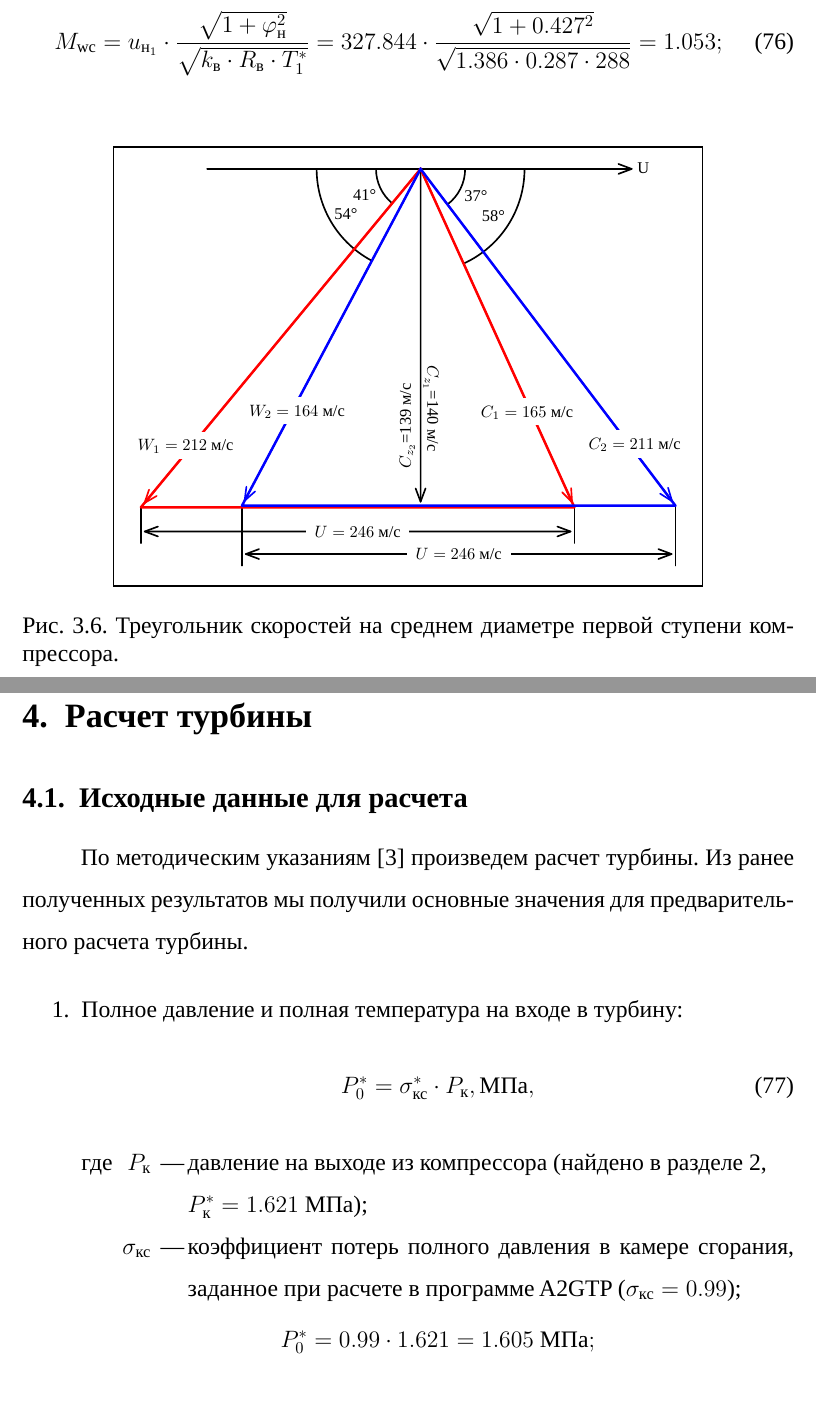
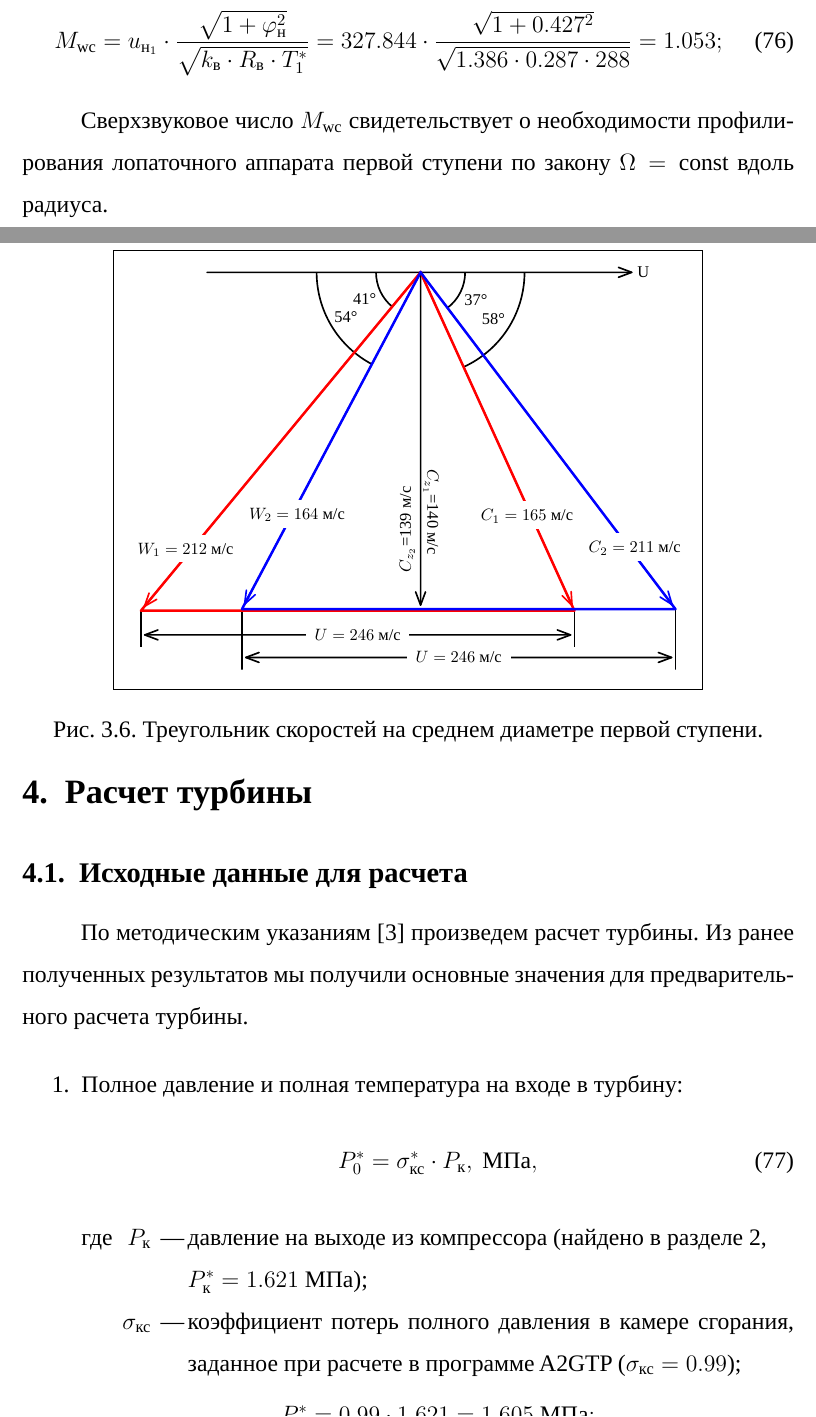
Before and after one commit to ArtemChandragupta/Turbothesis, a LaTeX thesis (Turbothesis/main.tex, which reads Turbothesis/content.tex): two parts of pages 24 and 25 of 41, joined at a grey line, cut so that both start at the same text. Compiled offline with LuaLaTeX; a missing font is replaced by an installed copy or a similar font.

Commit message:
New compressor image

```diff
--- a/Turbothesis/content.tex
+++ b/Turbothesis/content.tex
@@ -717,7 +717,9 @@ $$D_{\text{н}_{1}}=\sqrt{ \dfrac{4\cdot G_{\text{в}}}{\rho_{1}\cdot \pi\cdot \
   =\Mwc;
 \end{equation}
 
-\inputpgf{Images/dgf}{speed.pgf}{Треугольник скоростей на среднем диаметре первой ступени компрессора.}
+Сверхзвуковое число $M_{\text{wc}}$ свидетельствует о необходимости профилирования лопаточного аппарата первой ступени по закону $ \Omega = \text{const} $ вдоль радиуса.
+
+\inputpgf{Images/dgf}{speed.pgf}{Треугольник скоростей на среднем диаметре первой ступени.}
 
 \newpage
 \section{Расчет турбины}
@@ -728,7 +730,7 @@ $$D_{\text{н}_{1}}=\sqrt{ \dfrac{4\cdot G_{\text{в}}}{\rho_{1}\cdot \pi\cdot \
 \begin{enumerate}
   \item Полное давление и полная температура на входе в турбину:
     \begin{equation} \label{}
-      P_{0}^*=\sigma_{\text{кс}}^*\cdot P_{\text{к}},\text{МПа},
+      P_{0}^*=\sigma_{\text{кс}}^*\cdot P_{\text{к}}, \ \text{МПа},
     \end{equation}
     \begin{eqexpl}
       \item{$P_{\text{к}}$} давление на выходе из компрессора (найдено в разделе 2,\\ $P_{\text{к}}^*=\Pk \ \text{МПа}$);
```
Also changed, not shown: Turbothesis/main.pdf, Turbothesis/content.tex (6 more changed lines).
